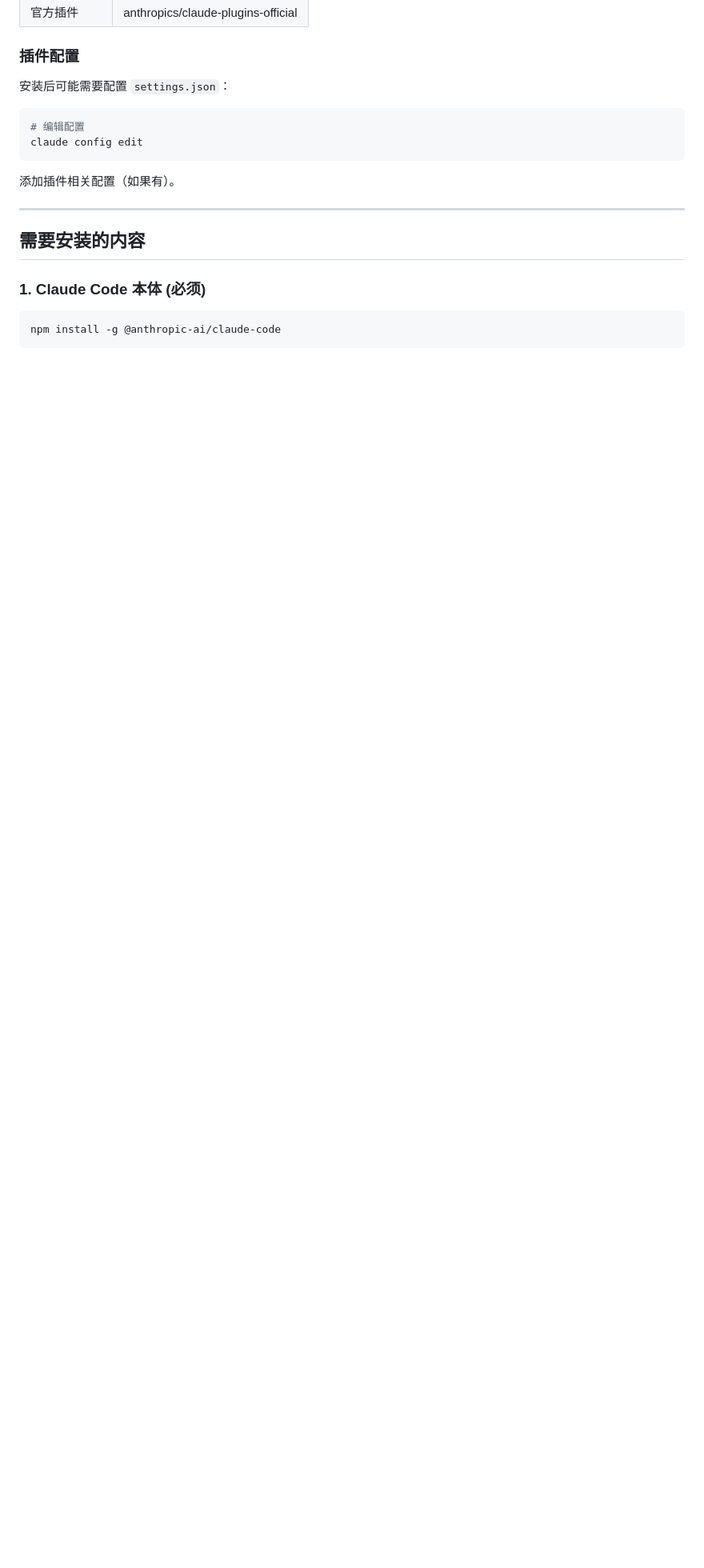
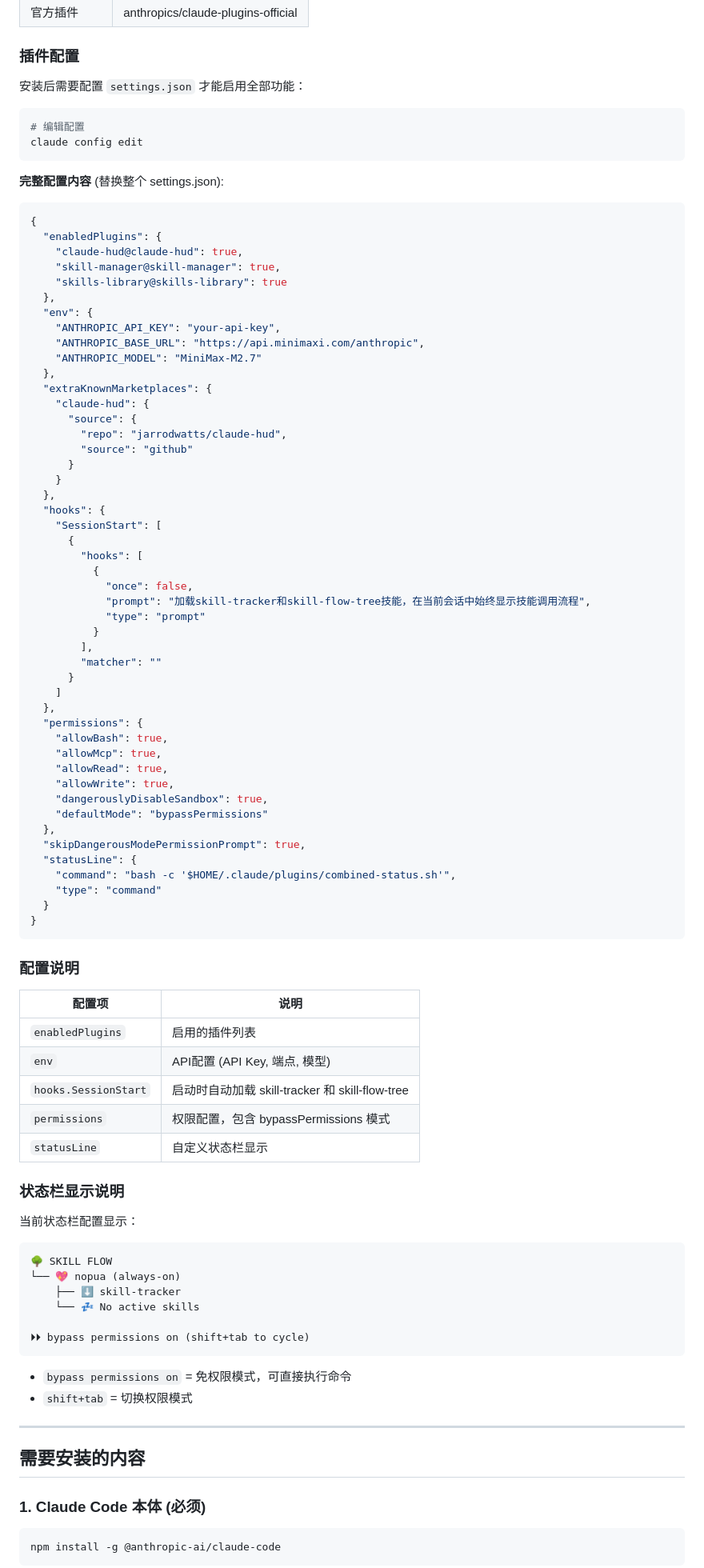
Before and after one commit to ShiinsMashiro/Skills, a Markdown page: INSTALL.md, the part around one of its changes. Shown at 80% size. Rendered like a GitHub page; blank space fills up the shorter version.

Commit message:
docs: 添加完整settings.json配置说明
- enabledPlugins 插件启用列表
- env API配置(API Key, MiniMax端点)
- hooks SessionStart 自动加载skill-tracker
- permissions bypassPermissions模式
- statusLine自定义状态栏
- 状态栏显示说明

Co-Authored-By: Claude Opus 4.6 <noreply@anthropic.com>

````diff
--- a/INSTALL.md
+++ b/INSTALL.md
@@ -52,14 +52,89 @@ claude
 
 ### 插件配置
 
-安装后可能需要配置 `settings.json`：
+安装后需要配置 `settings.json` 才能启用全部功能：
 
 ```bash
 # 编辑配置
 claude config edit
 ```
 
-添加插件相关配置（如果有）。
+**完整配置内容** (替换整个 settings.json):
+
+```json
+{
+  "enabledPlugins": {
+    "claude-hud@claude-hud": true,
+    "skill-manager@skill-manager": true,
+    "skills-library@skills-library": true
+  },
+  "env": {
+    "ANTHROPIC_API_KEY": "your-api-key",
+    "ANTHROPIC_BASE_URL": "https://api.minimaxi.com/anthropic",
+    "ANTHROPIC_MODEL": "MiniMax-M2.7"
+  },
+  "extraKnownMarketplaces": {
+    "claude-hud": {
+      "source": {
+        "repo": "jarrodwatts/claude-hud",
+        "source": "github"
+      }
+    }
+  },
+  "hooks": {
+    "SessionStart": [
+      {
+        "hooks": [
+          {
+            "once": false,
+            "prompt": "加载skill-tracker和skill-flow-tree技能，在当前会话中始终显示技能调用流程",
+            "type": "prompt"
+          }
+        ],
+        "matcher": ""
+      }
+    ]
+  },
+  "permissions": {
+    "allowBash": true,
+    "allowMcp": true,
+    "allowRead": true,
+    "allowWrite": true,
+    "dangerouslyDisableSandbox": true,
+    "defaultMode": "bypassPermissions"
+  },
+  "skipDangerousModePermissionPrompt": true,
+  "statusLine": {
+    "command": "bash -c '$HOME/.claude/plugins/combined-status.sh'",
+    "type": "command"
+  }
+}
+```
+
+### 配置说明
+
+| 配置项 | 说明 |
+|--------|------|
+| `enabledPlugins` | 启用的插件列表 |
+| `env` | API配置 (API Key, 端点, 模型) |
+| `hooks.SessionStart` | 启动时自动加载 skill-tracker 和 skill-flow-tree |
+| `permissions` | 权限配置，包含 bypassPermissions 模式 |
+| `statusLine` | 自定义状态栏显示 |
+
+### 状态栏显示说明
+
+当前状态栏配置显示：
+```
+🌳 SKILL FLOW
+└── 💖 nopua (always-on)
+    ├── ⬇️ skill-tracker
+    └── 💤 No active skills
+
+⏵⏵ bypass permissions on (shift+tab to cycle)
+```
+
+- `bypass permissions on` = 免权限模式，可直接执行命令
+- `shift+tab` = 切换权限模式
 
 ---
 
````
Also changed, not shown: other parts of INSTALL.md (+0 -2 lines).
